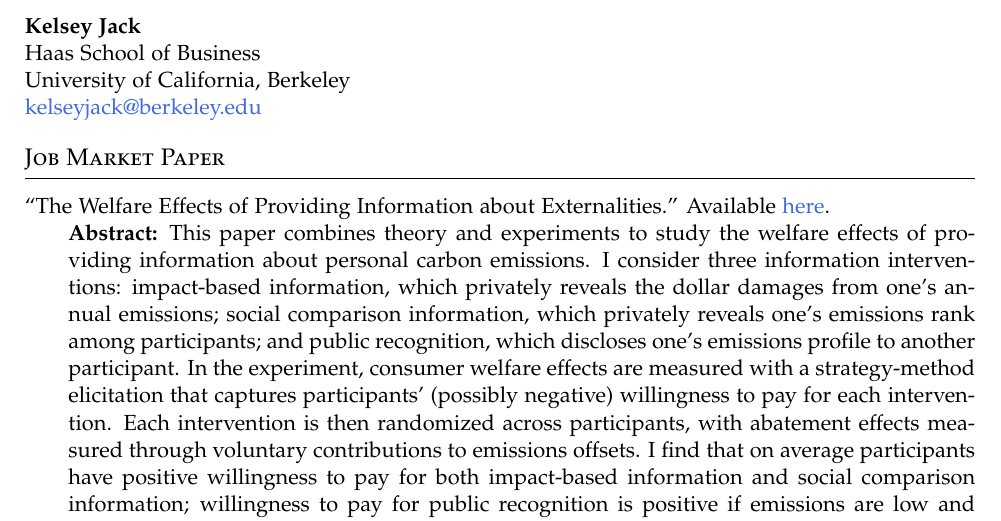
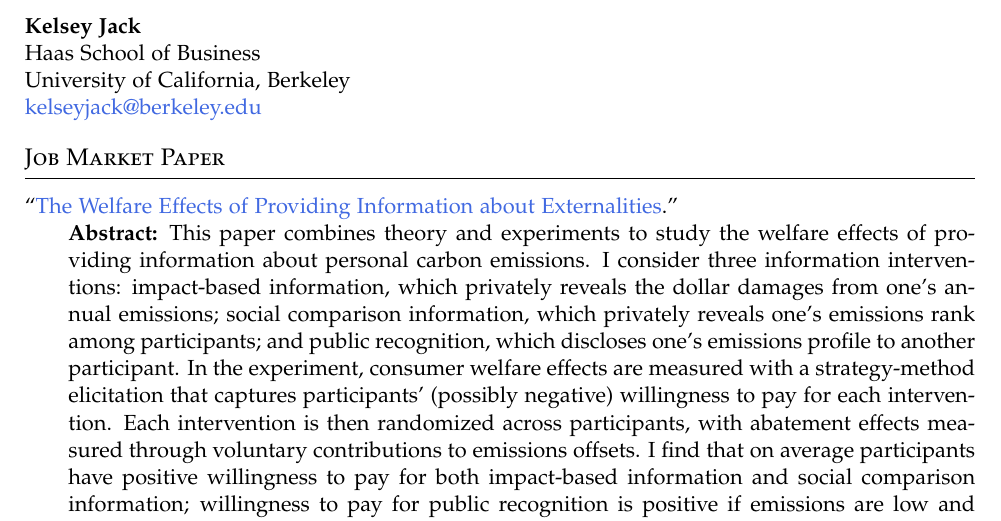
Before and after one commit to zacpond/zacpond.github.io, a LaTeX CV (cv.tex): part of page 1 of 3, cut so that both start at the same text. Compiled offline with pdfLaTeX.

Commit message:
CV: link JMP title directly
Co-Authored-By: Claude Opus 5.5 <noreply@anthropic.com>
Claude-Session: https://claude.ai/code/session_01SPbc9xcN1cNoRtWRr7bTAW

```diff
--- a/cv.tex
+++ b/cv.tex
@@ -67,7 +67,7 @@ Environmental Economics, Behavioral Economics, Public Economics
 
 %%% Job Market Paper
 \section*{Job Market Paper}
-``The Welfare Effects of Providing Information about Externalities.'' Available \href{https://zacpond.github.io/pond_jmp.pdf}{here}.
+``\href{https://zacpond.github.io/pond_jmp.pdf}{The Welfare Effects of Providing Information about Externalities}.''
 \Abstract{This paper combines theory and experiments to study the welfare effects of providing information about personal carbon emissions. I consider three information interventions: impact-based information, which privately reveals the dollar damages from one's annual emissions; social comparison information, which privately reveals one's emissions rank among participants; and public recognition, which discloses one's emissions profile to another participant. In the experiment, consumer welfare effects are measured with a strategy-method elicitation that captures participants' (possibly negative) willingness to pay for each intervention. Each intervention is then randomized across participants, with abatement effects measured through voluntary contributions to emissions offsets. I find that on average participants have positive willingness to pay for both impact-based information and social comparison information; willingness to pay for public recognition is positive if emissions are low and negative if emissions are high. Only public recognition increases abatement. The private information interventions increase consumer welfare but do not reduce external damages, whereas the public recognition intervention reduces consumer welfare while also reducing external damages. Under reasonable abatement cost curvatures, public recognition reduces total welfare despite having the intended impact on behavior, highlighting the importance of consumer welfare in evaluating non-standard policy interventions.}
 
 %%% Publications
```
Also changed, not shown: cv.pdf.
